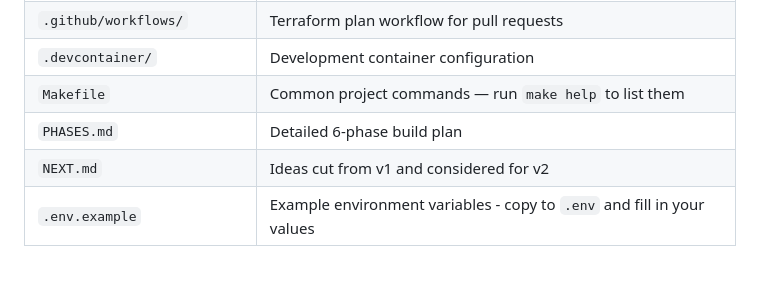
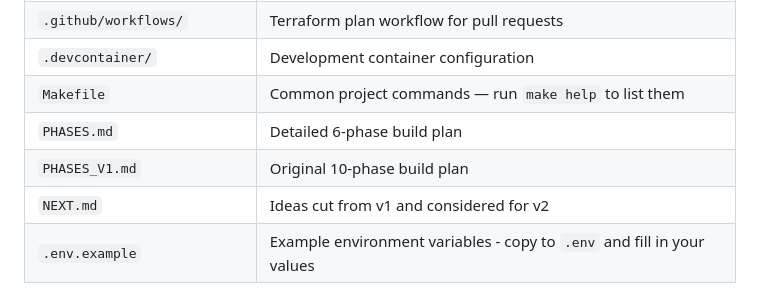
Before and after one commit to abiralpokhrel-learns/ghtrends, a Markdown page: README.md, the part around the change. Rendered like a GitHub page; blank space fills up the shorter version.

Commit message:
Docs: add PHASES_V1.md to README project structure

```diff
--- a/README.md
+++ b/README.md
@@ -66,6 +66,7 @@ In short: EventBridge fires the ingest Lambda every hour, a Glue Crawler registe
 | `.devcontainer/` | Development container configuration |
 | `Makefile` | Common project commands — run `make help` to list them |
 | `PHASES.md` | Detailed 6-phase build plan |
+| `PHASES_V1.md` | Original 10-phase build plan |
 | `NEXT.md` | Ideas cut from v1 and considered for v2 |
 | `.env.example` | Example environment variables - copy to `.env` and fill in your values |
 
```
